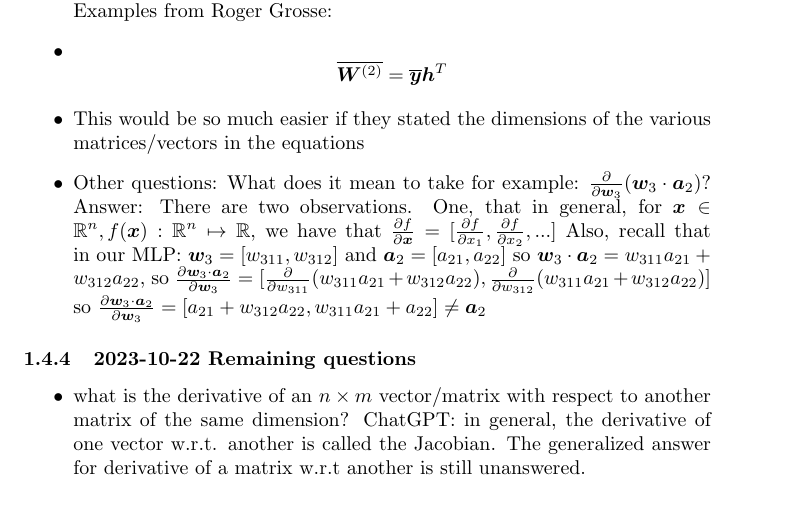
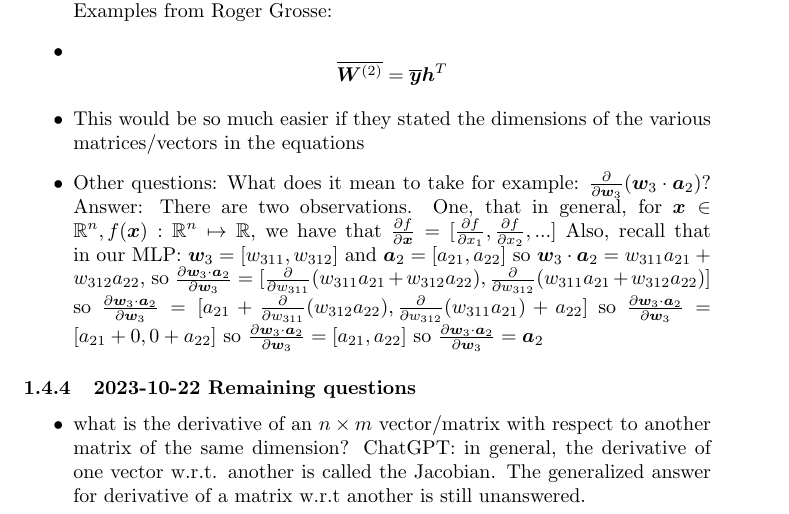
Before and after one commit to Teo-Asinari/ML_DIY, a LaTeX document (docs/MultiLayerPerceptron/BackpropagationDerivation.tex): part of page 7 of 7, cut so that both start at the same text. Compiled offline with pdfLaTeX.

Commit message:
Fixing yet another careless mistake

```diff
--- a/docs/MultiLayerPerceptron/BackpropagationDerivation.tex
+++ b/docs/MultiLayerPerceptron/BackpropagationDerivation.tex
@@ -333,7 +333,10 @@ conventions here unclear and confusing. The current approach is vague and imprec
     Also, recall that in our MLP: $\bm{w}_3 = [w_{311}, w_{312}]$ and $\bm{a}_2 = [a_{21}, a_{22}]$
     so $\bm{w}_3 \cdot \bm{a}_2 = w_{311}a_{21} + w_{312}a_{22}$,
     so $\frac{\partial{\bm{w}_3 \cdot \bm{a}_2}}{\partial{\bm{w}_3}} = [\frac{\partial{}}{\partial{w_{311}}} (w_{311}a_{21} + w_{312}a_{22}), \frac{\partial}{\partial{w_{312}}}(w_{311}a_{21} + w_{312}a_{22})]$
-    so $\frac{\partial{\bm{w}_3 \cdot \bm{a}_2}}{\partial{\bm{w}_3}} = [a_{21} + w_{312}a_{22}, w_{311}a_{21} + a_{22}] \neq \bm{a}_2$
+    so $\frac{\partial{\bm{w}_3 \cdot \bm{a}_2}}{\partial{\bm{w}_3}} = [a_{21} + \frac{\partial}{\partial{w_{311}}}(w_{312}a_{22}), \frac{\partial}{\partial{w_{312}}}(w_{311}a_{21}) + a_{22}]$
+    so $\frac{\partial{\bm{w}_3 \cdot \bm{a}_2}}{\partial{\bm{w}_3}} = [a_{21} + 0, 0 + a_{22}]$
+    so $\frac{\partial{\bm{w}_3 \cdot \bm{a}_2}}{\partial{\bm{w}_3}} = [a_{21},a_{22}]$
+    so $\frac{\partial{\bm{w}_3 \cdot \bm{a}_2}}{\partial{\bm{w}_3}} = \bm{a}_2$
 \end{itemize}
 \subsubsection{2023-10-22 Remaining questions}
 \begin{itemize}
```
Also changed, not shown: docs/MultiLayerPerceptron/BackpropagationDerivation.pdf, 3 other files.
